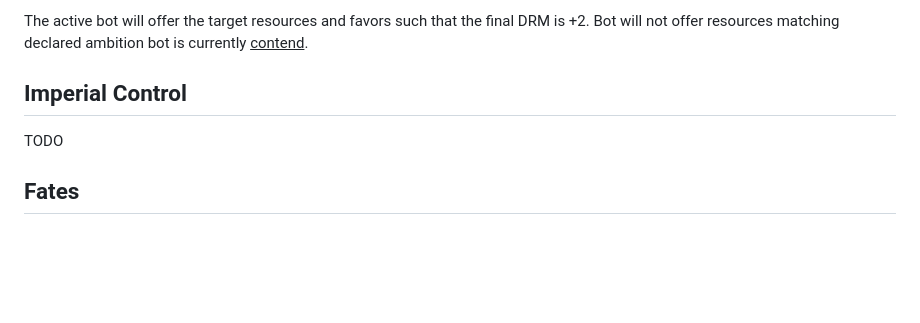
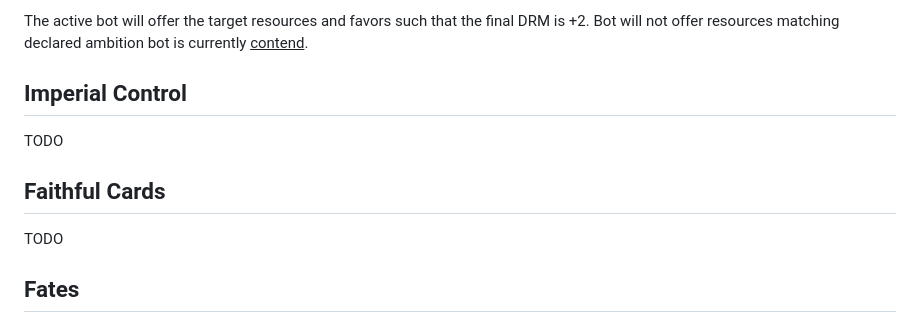
Before and after one commit to okonomichiyaki/supercat, a Markdown page: 010-campaign.md, the part around the change. Rendered like a GitHub page; blank space fills up the shorter version.

Commit message:
add todo item for faithful cards

```diff
--- a/010-campaign.md
+++ b/010-campaign.md
@@ -72,6 +72,10 @@ The active bot will offer the target resources and favors such that the final DR
 
 TODO
 
+## Faithful Cards
+
+TODO
+
 ## Fates
 
 Each Fate has its own special procedures and priorities on the following pages. When directed to refer to "General Priorities" note that the first line on that page instructs you to check the bot's Fate for initial priorities. Consult the page for the Fate, which will examine the board state and may direct the bot to a line of play. If the procedures apply, select the card indicated.
```
